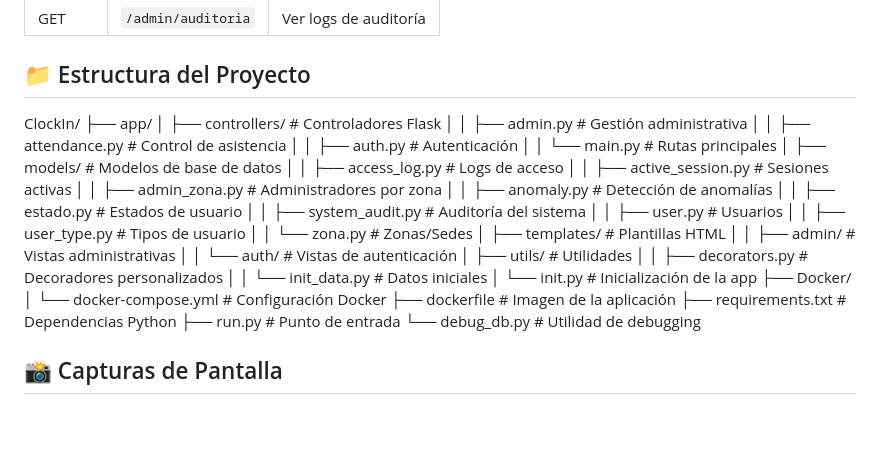
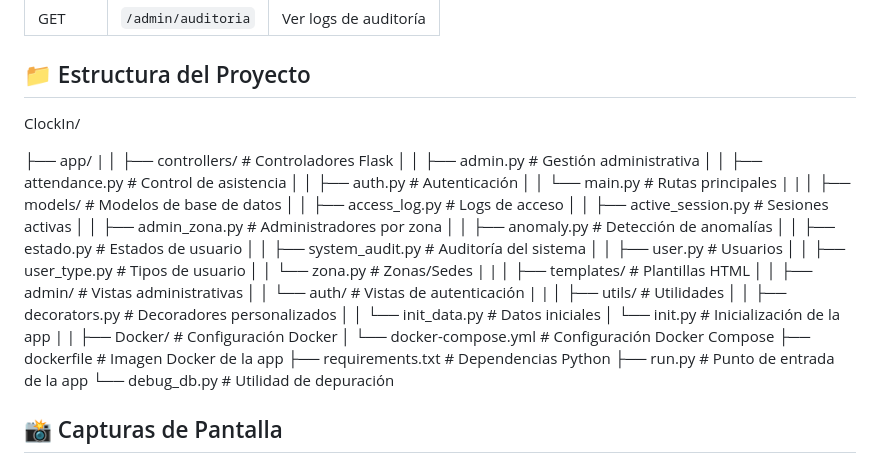
Before and after one commit to Miguel12-ares/ClockIn, a Markdown page: README.md, the part around one of its changes. Rendered like a GitHub page; blank space fills up the shorter version.

Commit message:
actualizacion readme

```diff
--- a/README.md
+++ b/README.md
@@ -211,13 +211,17 @@ curl -X POST http://localhost:5000/attendance/checkout
 | GET | `/admin/auditoria` | Ver logs de auditoría |
 
 ## 📁 Estructura del Proyecto
+
 ClockIn/
+
 ├── app/
+|
 │ ├── controllers/ # Controladores Flask
 │ │ ├── admin.py # Gestión administrativa
 │ │ ├── attendance.py # Control de asistencia
 │ │ ├── auth.py # Autenticación
 │ │ └── main.py # Rutas principales
+| |
 │ ├── models/ # Modelos de base de datos
 │ │ ├── access_log.py # Logs de acceso
 │ │ ├── active_session.py # Sesiones activas
@@ -228,19 +232,22 @@ ClockIn/
 │ │ ├── user.py # Usuarios
 │ │ ├── user_type.py # Tipos de usuario
 │ │ └── zona.py # Zonas/Sedes
+| |
 │ ├── templates/ # Plantillas HTML
 │ │ ├── admin/ # Vistas administrativas
 │ │ └── auth/ # Vistas de autenticación
+| |
 │ ├── utils/ # Utilidades
 │ │ ├── decorators.py # Decoradores personalizados
 │ │ └── init_data.py # Datos iniciales
 │ └── init.py # Inicialización de la app
-├── Docker/
-│ └── docker-compose.yml # Configuración Docker
-├── dockerfile # Imagen de la aplicación
+| |
+├── Docker/ # Configuración Docker
+│ └── docker-compose.yml # Configuración Docker Compose
+├── dockerfile # Imagen Docker de la app
 ├── requirements.txt # Dependencias Python
-├── run.py # Punto de entrada
-└── debug_db.py # Utilidad de debugging
+├── run.py # Punto de entrada de la app
+└── debug_db.py # Utilidad de depuración
 
 
 ## 📸 Capturas de Pantalla
```
Also changed, not shown: other parts of README.md (+4 -4 lines).
